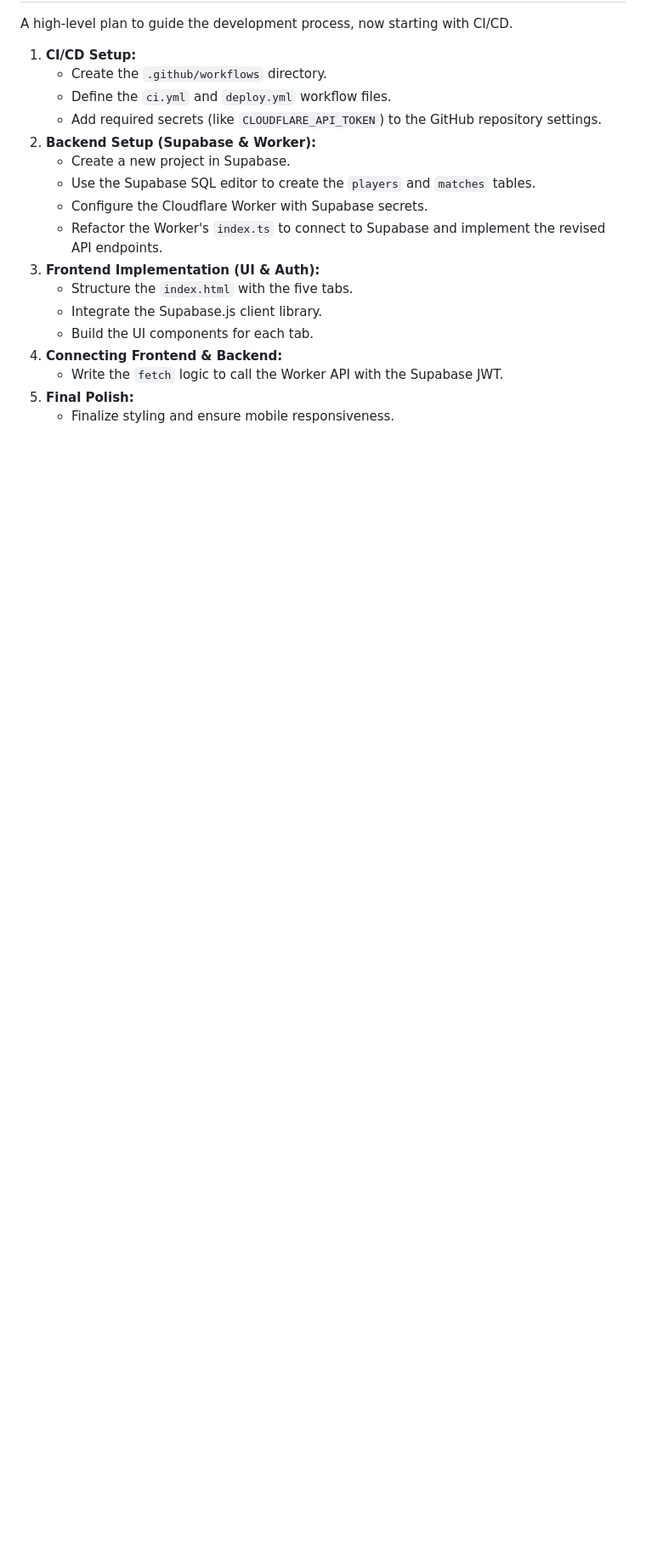
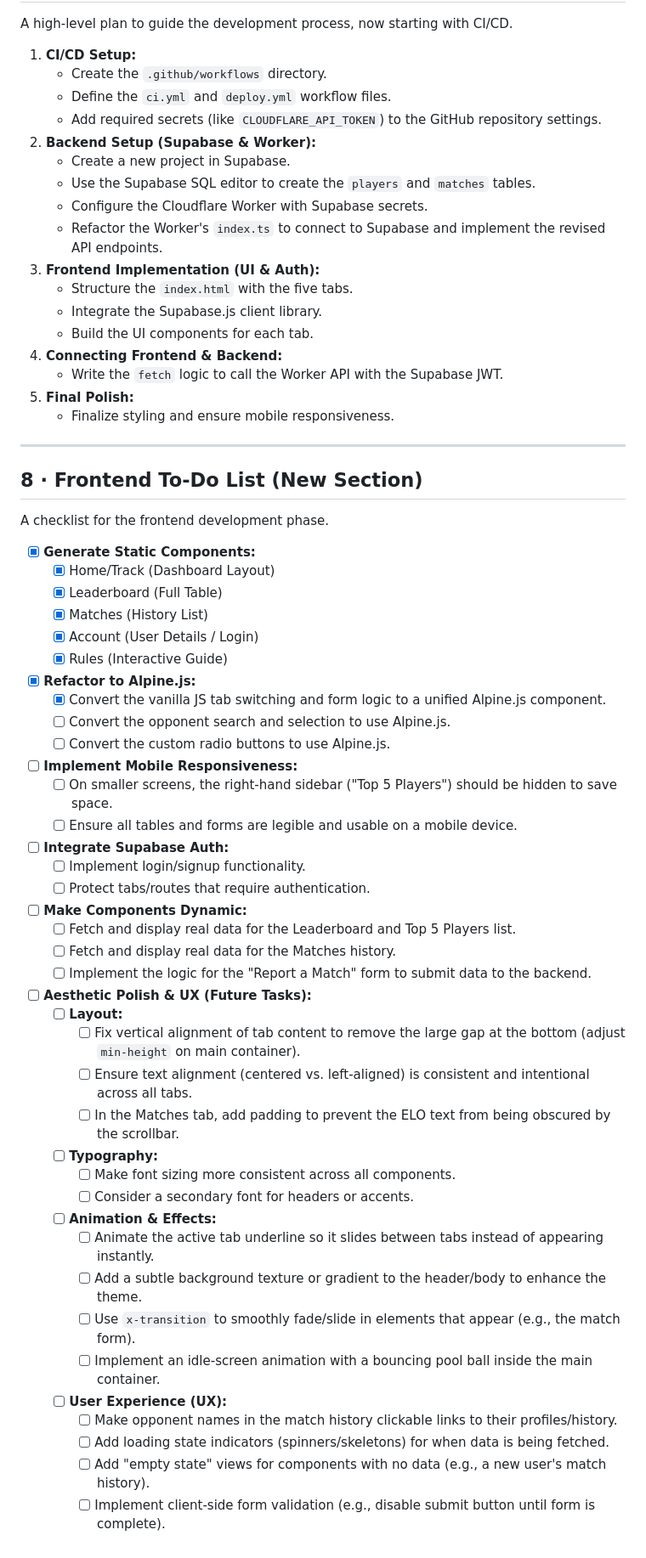
Before and after one commit to swangtree/poolr8ter, a Markdown page: outline.md, the part around one of its changes. Shown at 85% size. GitHub-like rendering; blank space fills up the shorter version.

```diff
--- a/outline.md
+++ b/outline.md
@@ -197,3 +204,48 @@ A high-level plan to guide the development process, now starting with CI/CD.
     *   Write the `fetch` logic to call the Worker API with the Supabase JWT.
 5.  **Final Polish:**
     *   Finalize styling and ensure mobile responsiveness.
+
+---
+
+## 8 · Frontend To-Do List (New Section)
+
+A checklist for the frontend development phase.
+
+- [x] **Generate Static Components:**
+    - [x] Home/Track (Dashboard Layout)
+    - [x] Leaderboard (Full Table)
+    - [x] Matches (History List)
+    - [x] Account (User Details / Login)
+    - [x] Rules (Interactive Guide)
+- [x] **Refactor to Alpine.js:**
+    - [x] Convert the vanilla JS tab switching and form logic to a unified Alpine.js component.
+    - [ ] Convert the opponent search and selection to use Alpine.js.
+    - [ ] Convert the custom radio buttons to use Alpine.js.
+- [ ] **Implement Mobile Responsiveness:**
+    - [ ] On smaller screens, the right-hand sidebar ("Top 5 Players") should be hidden to save space.
+    - [ ] Ensure all tables and forms are legible and usable on a mobile device.
+- [ ] **Integrate Supabase Auth:**
+    - [ ] Implement login/signup functionality.
+    - [ ] Protect tabs/routes that require authentication.
+- [ ] **Make Components Dynamic:**
+    - [ ] Fetch and display real data for the Leaderboard and Top 5 Players list.
+    - [ ] Fetch and display real data for the Matches history.
+    - [ ] Implement the logic for the "Report a Match" form to submit data to the backend.
+- [ ] **Aesthetic Polish & UX (Future Tasks):**
+    - [ ] **Layout:**
+        - [ ] Fix vertical alignment of tab content to remove the large gap at the bottom (adjust `min-height` on main container).
+        - [ ] Ensure text alignment (centered vs. left-aligned) is consistent and intentional across all tabs.
+        - [ ] In the Matches tab, add padding to prevent the ELO text from being obscured by the scrollbar.
+    - [ ] **Typography:**
+        - [ ] Make font sizing more consistent across all components.
+        - [ ] Consider a secondary font for headers or accents.
+    - [ ] **Animation & Effects:**
+        - [ ] Animate the active tab underline so it slides between tabs instead of appearing instantly.
+        - [ ] Add a subtle background texture or gradient to the header/body to enhance the theme.
+        - [ ] Use `x-transition` to smoothly fade/slide in elements that appear (e.g., the match form).
+        - [ ] Implement an idle-screen animation with a bouncing pool ball inside the main container.
+    - [ ] **User Experience (UX):**
+        - [ ] Make opponent names in the match history clickable links to their profiles/history.
+        - [ ] Add loading state indicators (spinners/skeletons) for when data is being fetched.
+        - [ ] Add "empty state" views for components with no data (e.g., a new user's match history).
+        - [ ] Implement client-side form validation (e.g., disable submit button until form is complete).
```
Also changed, not shown: other parts of outline.md (+26 -19 lines).
